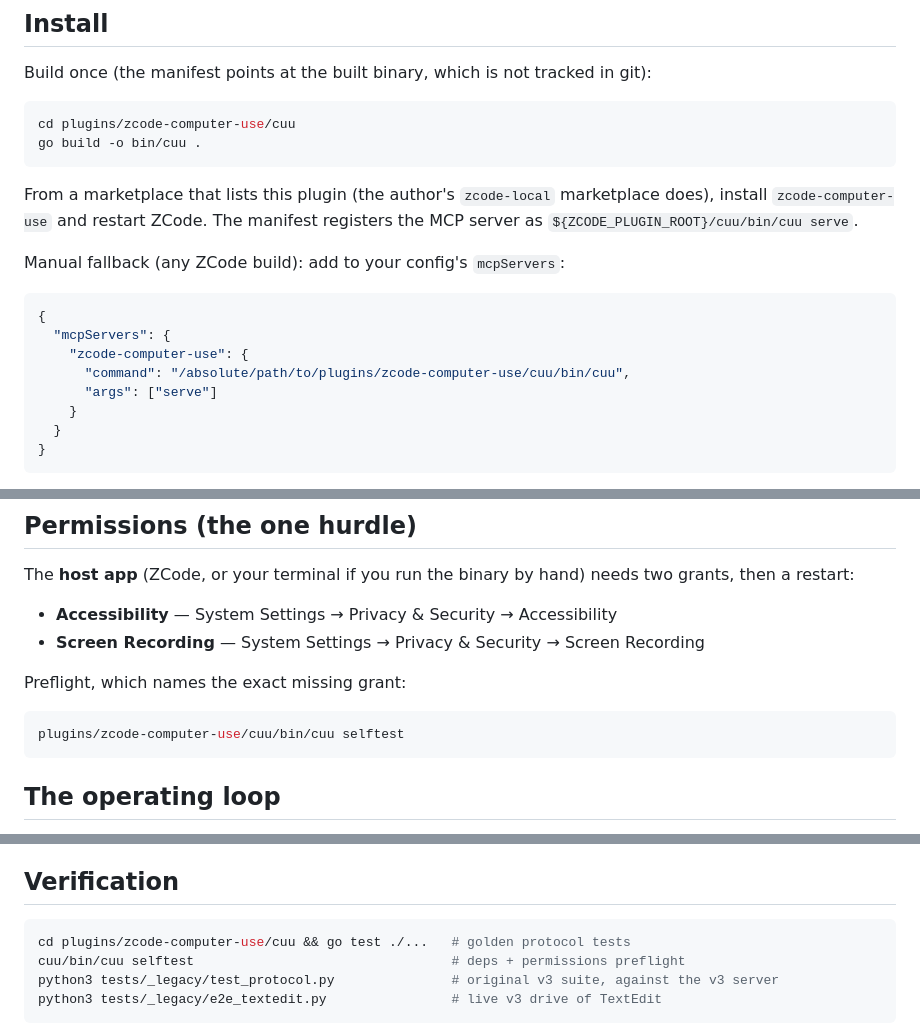
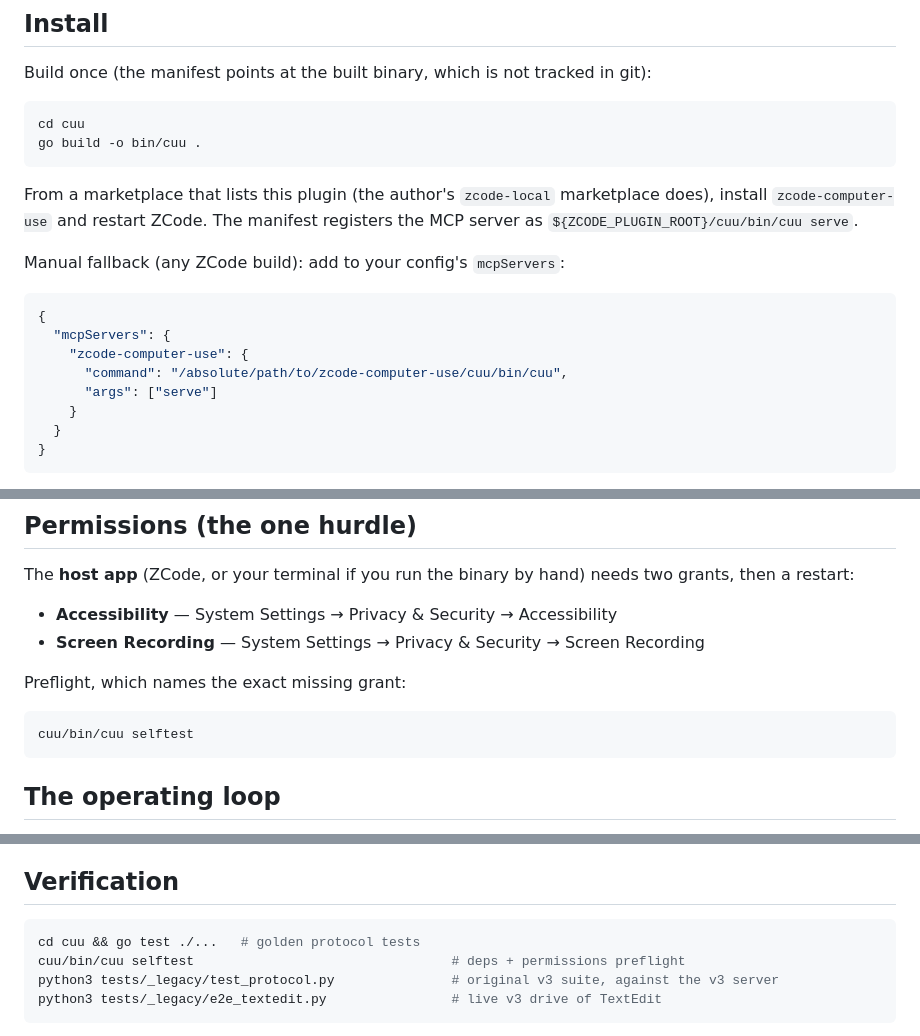
Before and after one commit to sainzs/zcode-computer-use, a Markdown page: README.md, 3 parts joined by grey strips. Drawn GitHub-style.

Commit message:
extract: standalone repo scaffolding — repo-root-relative doc paths, AGENTS.md, salvaged v3 docs site with v4-refresh TODO

````diff
--- a/README.md
+++ b/README.md
@@ -38,7 +38,7 @@ Build once (the manifest points at the built binary, which is not tracked
 in git):
 
 ```bash
-cd plugins/zcode-computer-use/cuu
+cd cuu
 go build -o bin/cuu .
 ```
 
@@ -53,7 +53,7 @@ Manual fallback (any ZCode build): add to your config's `mcpServers`:
 {
   "mcpServers": {
     "zcode-computer-use": {
-      "command": "/absolute/path/to/plugins/zcode-computer-use/cuu/bin/cuu",
+      "command": "/absolute/path/to/zcode-computer-use/cuu/bin/cuu",
       "args": ["serve"]
     }
   }
@@ -76,7 +76,7 @@ needs two grants, then a restart:
 Preflight, which names the exact missing grant:
 
 ```bash
-plugins/zcode-computer-use/cuu/bin/cuu selftest
+cuu/bin/cuu selftest
 ```
 
 ## The operating loop
@@ -131,7 +131,7 @@ cuu press_key --key cmd+s
 ## Verification
 
 ```bash
-cd plugins/zcode-computer-use/cuu && go test ./...   # golden protocol tests
+cd cuu && go test ./...   # golden protocol tests
 cuu/bin/cuu selftest                                 # deps + permissions preflight
 python3 tests/_legacy/test_protocol.py               # original v3 suite, against the v3 server
 python3 tests/_legacy/e2e_textedit.py                # live v3 drive of TextEdit
````
Also changed, not shown: AGENTS.md (added, +36 -0 lines), docs/TODO-v4-refresh.md (added, +31 -0 lines), docs/demo/README.md (added, +11 -0 lines), skills/computer-use/SKILL.md (+2 -2 lines), docs/assets/banner.png (added), docs/assets/loop.png (added), docs/demo/after-scroll-right-2.png (added), docs/demo/before-scroll.png (added), docs/demo/cinta-quickstart.gif (added), docs/demo/cinta-tests.gif (added), 4 other files.
